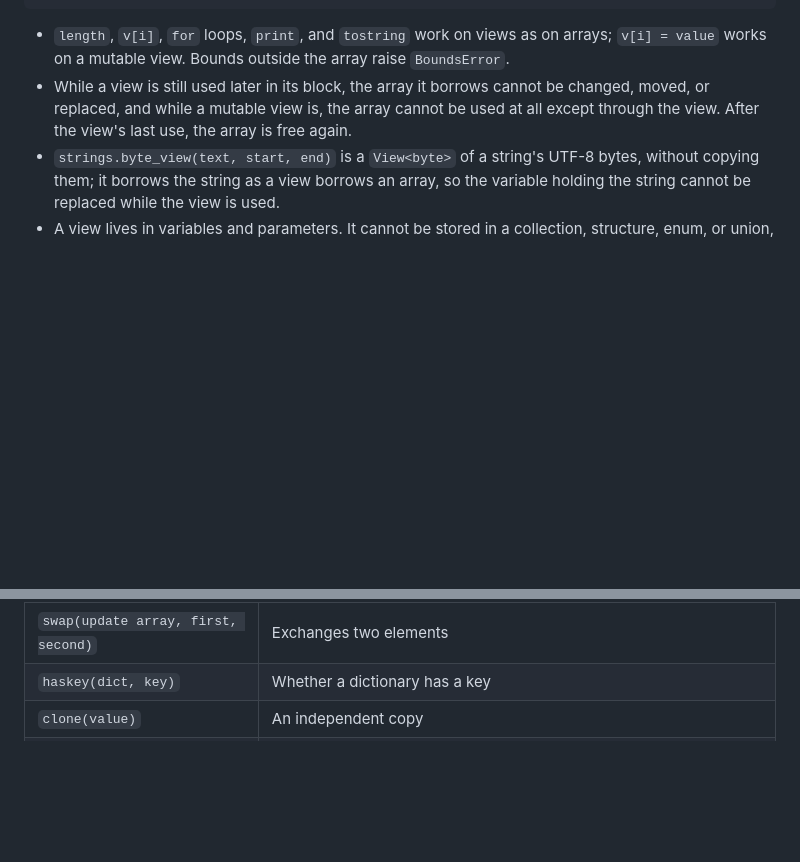
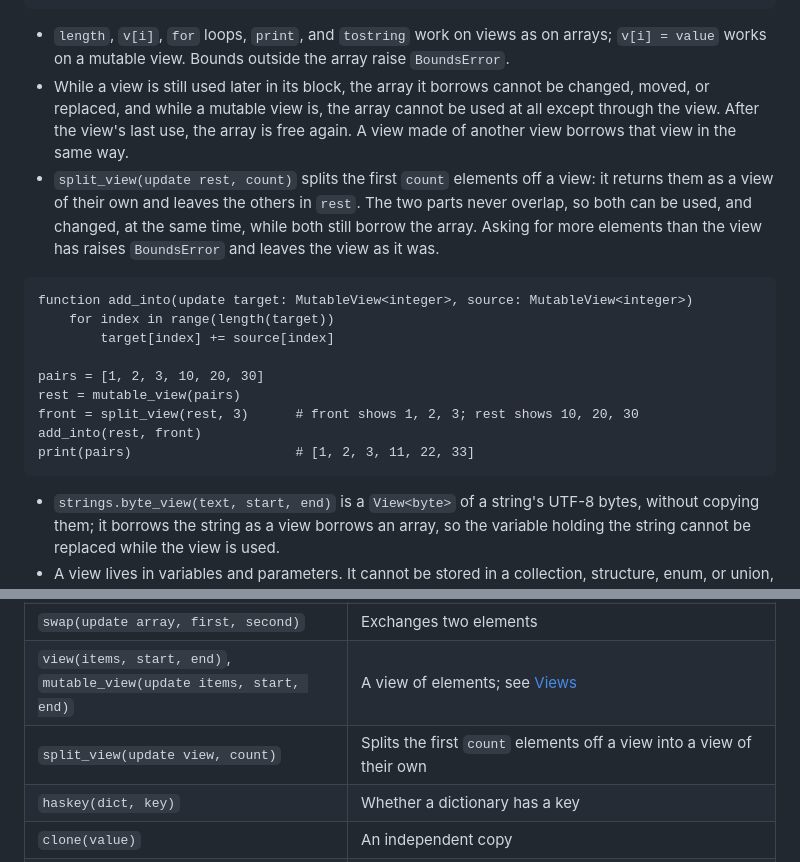
Before and after one commit to sayon-lang/docs.sayon-lang.org, a Markdown page: language.md, 2 parts joined by grey strips. Drawn GitHub-style; blank space fills up the shorter version.

Commit message:
Add split_view
`split_view(update rest, count)` splits the first elements off a view
into a view of their own and leaves the others in `rest`, so two parts
of one array can be used and changed together. Both parts still borrow
the array.

A view made of another view now borrows that view as well; before, a
mutable view and a mutable view made of it could both change the same
element. Compound assignment to an element of a mutable view, such as
`values[i] += 1`, used the wrong type and failed.

````diff
--- a/language.md
+++ b/language.md
@@ -536,7 +536,21 @@ print(numbers)                         # [10, 6, 8, 1, 9]
 ```
 
 - `length`, `v[i]`, `for` loops, `print`, and `tostring` work on views as on arrays; `v[i] = value` works on a mutable view. Bounds outside the array raise `BoundsError`.
-- While a view is still used later in its block, the array it borrows cannot be changed, moved, or replaced, and while a mutable view is, the array cannot be used at all except through the view. After the view's last use, the array is free again.
+- While a view is still used later in its block, the array it borrows cannot be changed, moved, or replaced, and while a mutable view is, the array cannot be used at all except through the view. After the view's last use, the array is free again. A view made of another view borrows that view in the same way.
+- `split_view(update rest, count)` splits the first `count` elements off a view: it returns them as a view of their own and leaves the others in `rest`. The two parts never overlap, so both can be used, and changed, at the same time, while both still borrow the array. Asking for more elements than the view has raises `BoundsError` and leaves the view as it was.
+
+```sayon
+function add_into(update target: MutableView<integer>, source: MutableView<integer>)
+    for index in range(length(target))
+        target[index] += source[index]
+
+pairs = [1, 2, 3, 10, 20, 30]
+rest = mutable_view(pairs)
+front = split_view(rest, 3)      # front shows 1, 2, 3; rest shows 10, 20, 30
+add_into(rest, front)
+print(pairs)                     # [1, 2, 3, 11, 22, 33]
+```
+
 - `strings.byte_view(text, start, end)` is a `View<byte>` of a string's UTF-8 bytes, without copying them; it borrows the string as a view borrows an array, so the variable holding the string cannot be replaced while the view is used.
 - A view lives in variables and parameters. It cannot be stored in a collection, structure, enum, or union, captured by a closure, or held by a constant (`E_VIEW_ESCAPE`), and it must borrow a variable, not a temporary array (`E_VIEW_TEMPORARY`).
 - A function can return a view of one of its parameters; the caller's argument then stays borrowed for as long as the result is used. Returning a view of the function's own variable is an error (`E_VIEW_RETURN`).
@@ -610,6 +624,8 @@ Error codes raised by the language and its built-in functions:
 | `remove(update array, position)` | Removes and returns the element at a position, moving the later ones down; `BoundsError` outside the array |
 | `remove(update dict, key)` | Removes a key's entry and returns its value, or `nothing` when the key is absent; the other entries keep their order |
 | `swap(update array, first, second)` | Exchanges two elements |
+| `view(items, start, end)`, `mutable_view(update items, start, end)` | A view of elements; see [Views](#views) |
+| `split_view(update view, count)` | Splits the first `count` elements off a view into a view of their own |
 | `haskey(dict, key)` | Whether a dictionary has a key |
 | `clone(value)` | An independent copy |
 | `move(name)` | Transfers a variable's value explicitly |
````
Also changed, not shown: features.md (+1 -1 lines), implementation.md (+1 -1 lines).
